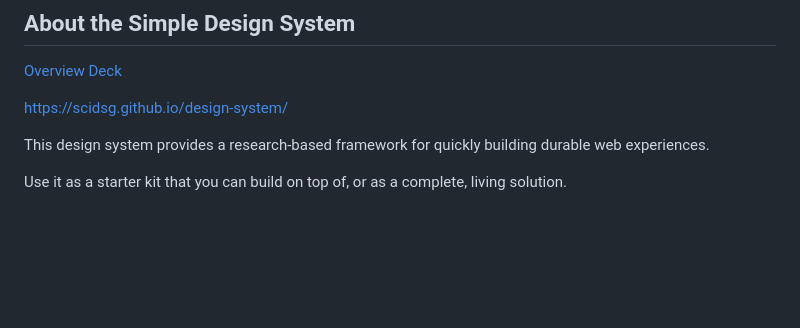
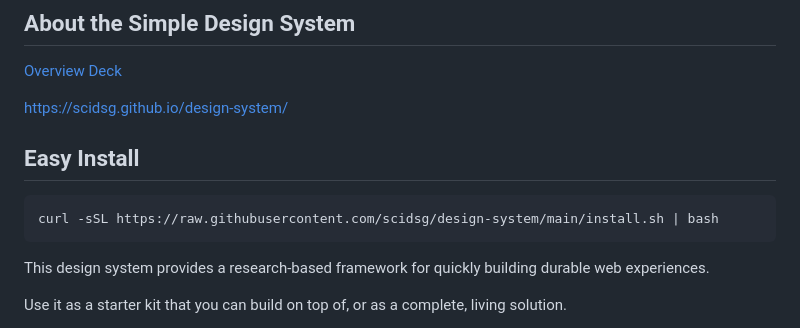
Before and after one commit to scidsg/design-system, a Markdown page: README.md, the part around the change. GitHub-like rendering; blank space fills up the shorter version.

````diff
--- a/README.md
+++ b/README.md
@@ -5,6 +5,11 @@
 [Overview Deck](https://docs.google.com/presentation/d/1-bgrLATp5YSx1K8B7RS83IVMeEWg16Fd99Inr3_xLQk/edit?usp=sharing)
 
 https://scidsg.github.io/design-system/
+
+## Easy Install
+```
+curl -sSL https://raw.githubusercontent.com/scidsg/design-system/main/install.sh | bash
+```
 
 This design system provides a research-based framework for quickly building durable web experiences.
 
````
